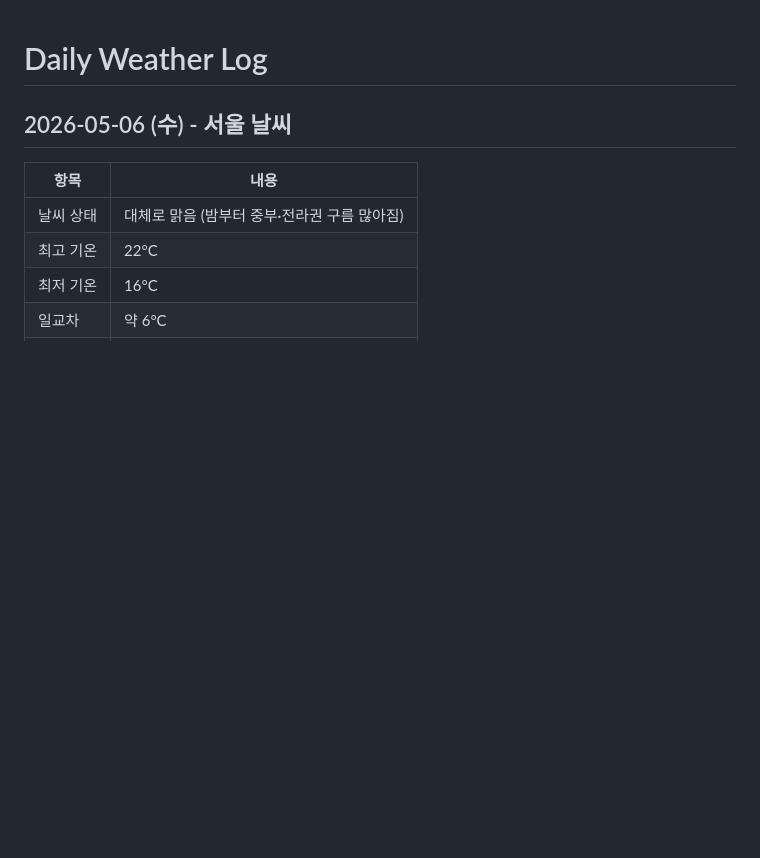
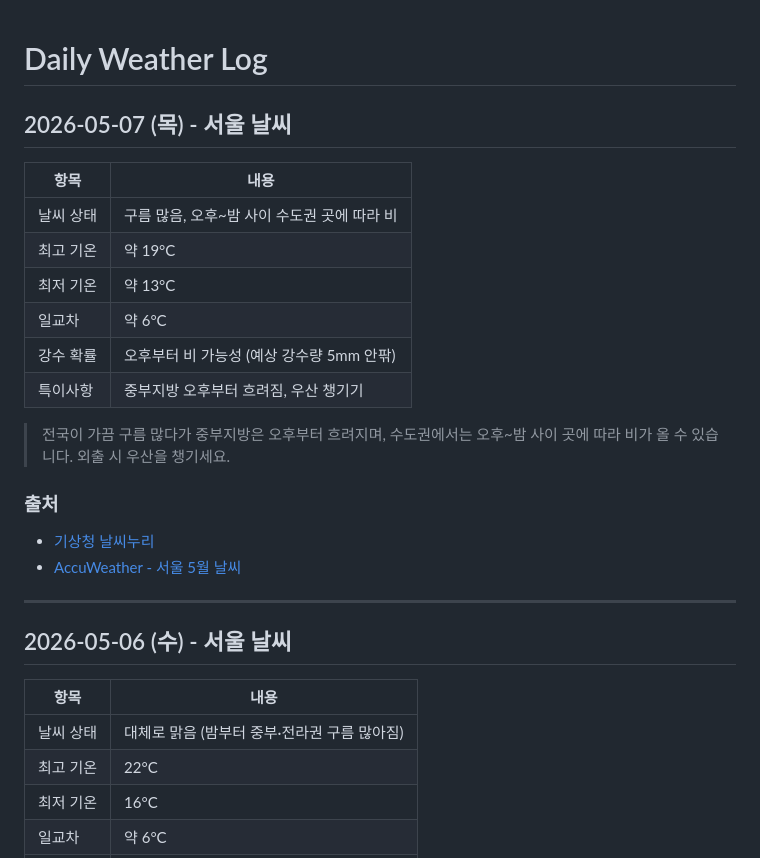
Before and after one commit to highcastlee/highcastlee.github.io, a Markdown page: daily.md, the part around the change. Drawn GitHub-style; blank space fills up the shorter version.

Commit message:
feat: 2026-05-07 서울 날씨 정보 추가
구름 많고 오후~밤 수도권 비 가능성, 최고 19°C / 최저 13°C

https://claude.ai/code/session_01VXWXuJA3ZucVqZEAzcE74Q

```diff
--- a/daily.md
+++ b/daily.md
@@ -1,4 +1,23 @@
 # Daily Weather Log
+
+## 2026-05-07 (목) - 서울 날씨
+
+| 항목 | 내용 |
+|------|------|
+| 날씨 상태 | 구름 많음, 오후~밤 사이 수도권 곳에 따라 비 |
+| 최고 기온 | 약 19°C |
+| 최저 기온 | 약 13°C |
+| 일교차 | 약 6°C |
+| 강수 확률 | 오후부터 비 가능성 (예상 강수량 5mm 안팎) |
+| 특이사항 | 중부지방 오후부터 흐려짐, 우산 챙기기 |
+
+> 전국이 가끔 구름 많다가 중부지방은 오후부터 흐려지며, 수도권에서는 오후~밤 사이 곳에 따라 비가 올 수 있습니다. 외출 시 우산을 챙기세요.
+
+### 출처
+- [기상청 날씨누리](https://www.weather.go.kr/)
+- [AccuWeather - 서울 5월 날씨](https://www.accuweather.com/ko/kr/seoul/226081/may-weather/226081)
+
+---
 
 ## 2026-05-06 (수) - 서울 날씨
 
```
